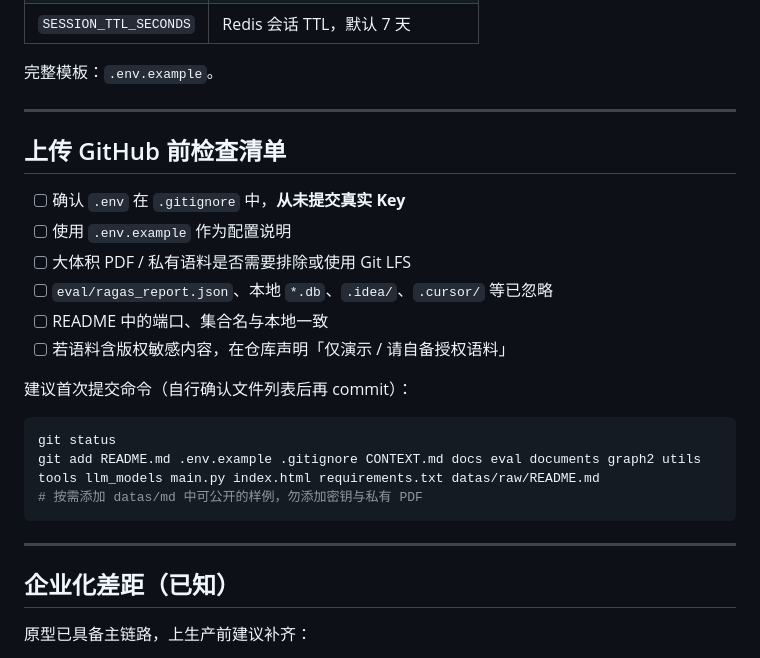
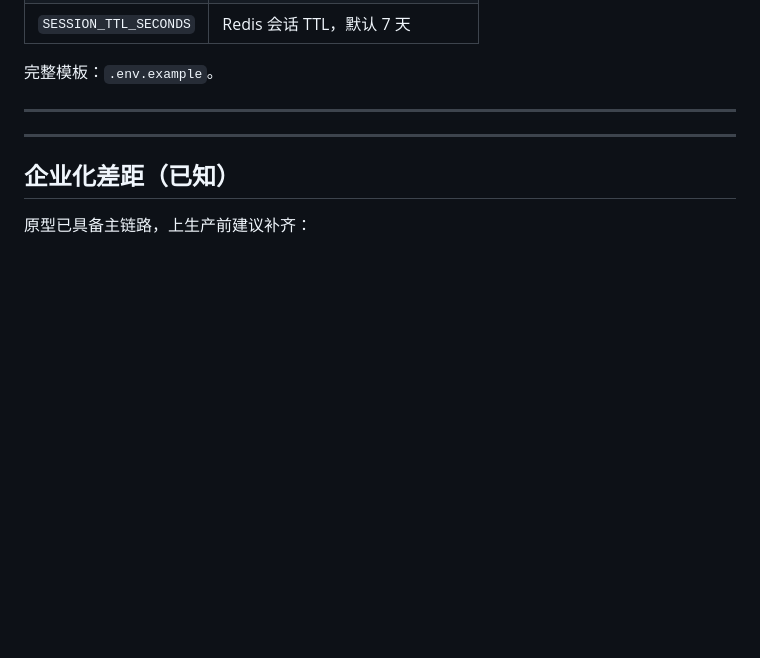
Before and after one commit to jokerzixi/enterprise-rag-knowledge-base, a Markdown page: README.md, the part around the change. Drawn GitHub-style; blank space fills up the shorter version.

````diff
--- a/README.md
+++ b/README.md
@@ -307,22 +307,7 @@ python eval/run_ragas.py                            # 含 context_recall / preci
 
 ---
 
-## 上传 GitHub 前检查清单
 
-- [ ] 确认 `.env` 在 `.gitignore` 中，**从未提交真实 Key**
-- [ ] 使用 `.env.example` 作为配置说明
-- [ ] 大体积 PDF / 私有语料是否需要排除或使用 Git LFS
-- [ ] `eval/ragas_report.json`、本地 `*.db`、`.idea/`、`.cursor/` 等已忽略
-- [ ] README 中的端口、集合名与本地一致
-- [ ] 若语料含版权敏感内容，在仓库声明「仅演示 / 请自备授权语料」
-
-建议首次提交命令（自行确认文件列表后再 commit）：
-
-```powershell
-git status
-git add README.md .env.example .gitignore CONTEXT.md docs eval documents graph2 utils tools llm_models main.py index.html requirements.txt datas/raw/README.md
-# 按需添加 datas/md 中可公开的样例，勿添加密钥与私有 PDF
-```
 
 ---
 
````
